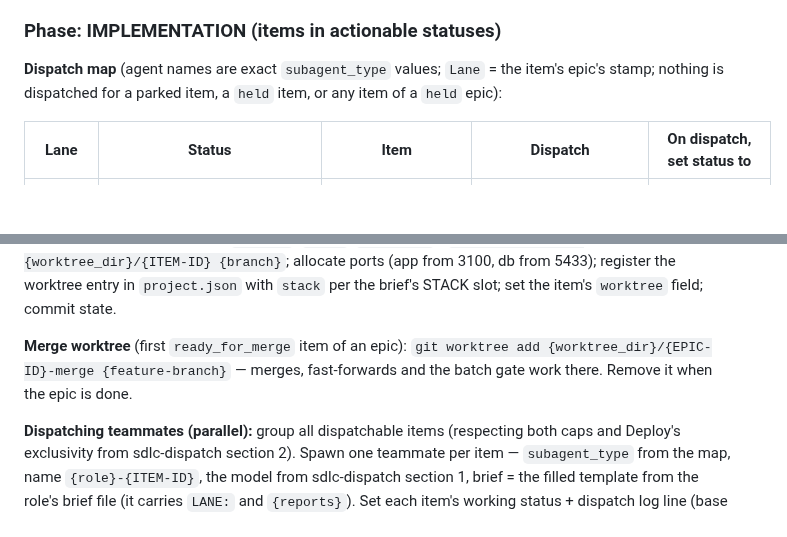
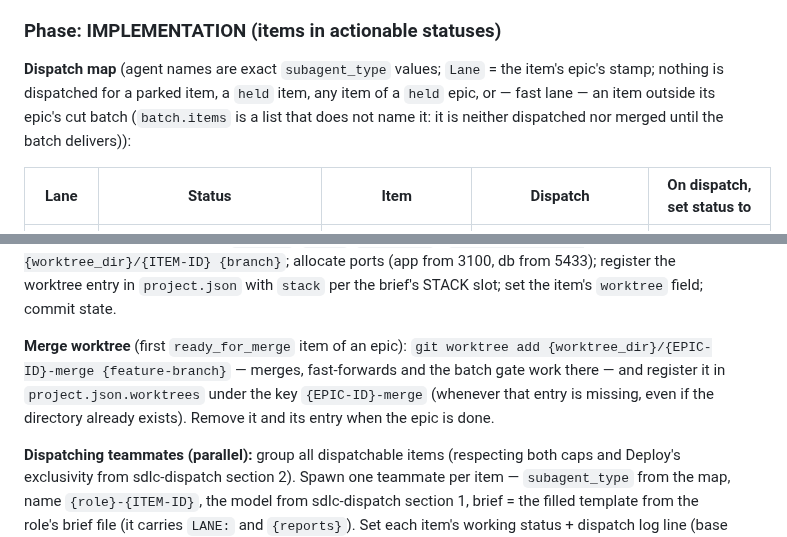
Before and after one commit to paulermo/claude-agent-sdlc, a Markdown page: commands/start.md, 2 parts joined by grey strips. Drawn GitHub-style; blank space fills up the shorter version.

Commit message:
start: cut-batch exclusion in the dispatch map; register the merge worktree

```diff
--- a/commands/start.md
+++ b/commands/start.md
@@ -164,7 +164,7 @@ Sequential dispatches — each verified (sdlc-dispatch verification table) befor
 
 ### Phase: IMPLEMENTATION (items in actionable statuses)
 
-**Dispatch map** (agent names are exact `subagent_type` values; `Lane` = the item's epic's stamp; nothing is dispatched for a parked item, a `held` item, or any item of a `held` epic):
+**Dispatch map** (agent names are exact `subagent_type` values; `Lane` = the item's epic's stamp; nothing is dispatched for a parked item, a `held` item, any item of a `held` epic, or — fast lane — an item outside its epic's cut batch (`batch.items` is a list that does not name it: it is neither dispatched nor merged until the batch delivers)):
 
 | Lane | Status | Item | Dispatch | On dispatch, set status to |
 |------|--------|------|----------|---------------------------|
@@ -196,7 +196,7 @@ Sequential dispatches — each verified (sdlc-dispatch verification table) befor
 
 **Worktree creation** (for `todo` / rejected items without one): respect `max_parallel_teammates` and the stack budget; create the feature/content-epic branch if missing — from `main`, or from `base_branch` when the epic has one (cross-epic reference) — `feature/{EPIC-ID}-{slug}` / `content/{CEPIC-ID}-{slug}`; create the item branch from it (`story/…`, `bug/…`, `content/…`); `git worktree add {worktree_dir}/{ITEM-ID} {branch}`; allocate ports (app from 3100, db from 5433); register the worktree entry in `project.json` with `stack` per the brief's STACK slot; set the item's `worktree` field; commit state.
 
-**Merge worktree** (first `ready_for_merge` item of an epic): `git worktree add {worktree_dir}/{EPIC-ID}-merge {feature-branch}` — merges, fast-forwards and the batch gate work there. Remove it when the epic is done.
+**Merge worktree** (first `ready_for_merge` item of an epic): `git worktree add {worktree_dir}/{EPIC-ID}-merge {feature-branch}` — merges, fast-forwards and the batch gate work there — and register it in `project.json.worktrees` under the key `{EPIC-ID}-merge` (whenever that entry is missing, even if the directory already exists). Remove it and its entry when the epic is done.
 
 **Dispatching teammates (parallel):** group all dispatchable items (respecting both caps and Deploy's exclusivity from sdlc-dispatch section 2). Spawn one teammate per item — `subagent_type` from the map, name `{role}-{ITEM-ID}`, the model from sdlc-dispatch section 1, brief = the filled template from the role's brief file (it carries `LANE:` and `{reports}`). Set each item's working status + dispatch log line (base sha, stack, model), commit state (`{PREFIX}: Update state after dispatch [by PM]`, by path), and narrate the batch (one `▶` line per item).
 
```
